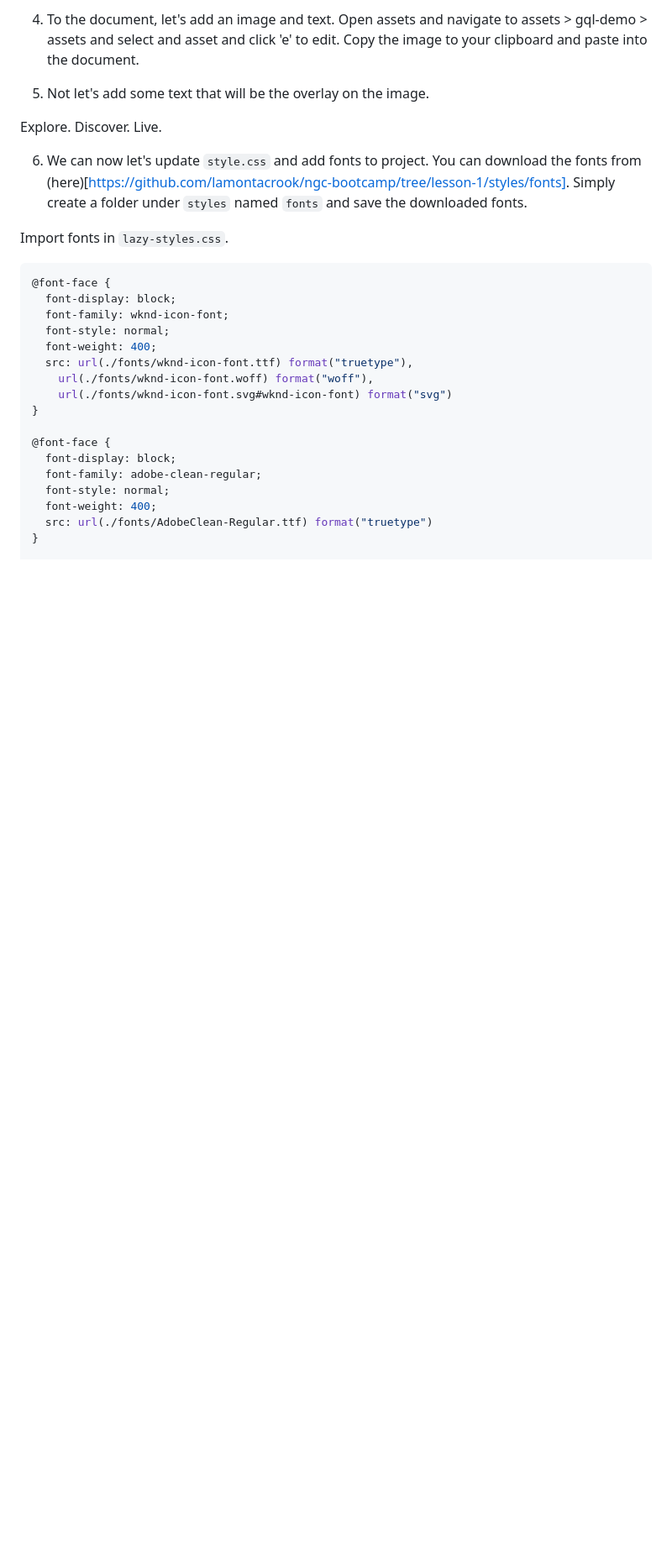
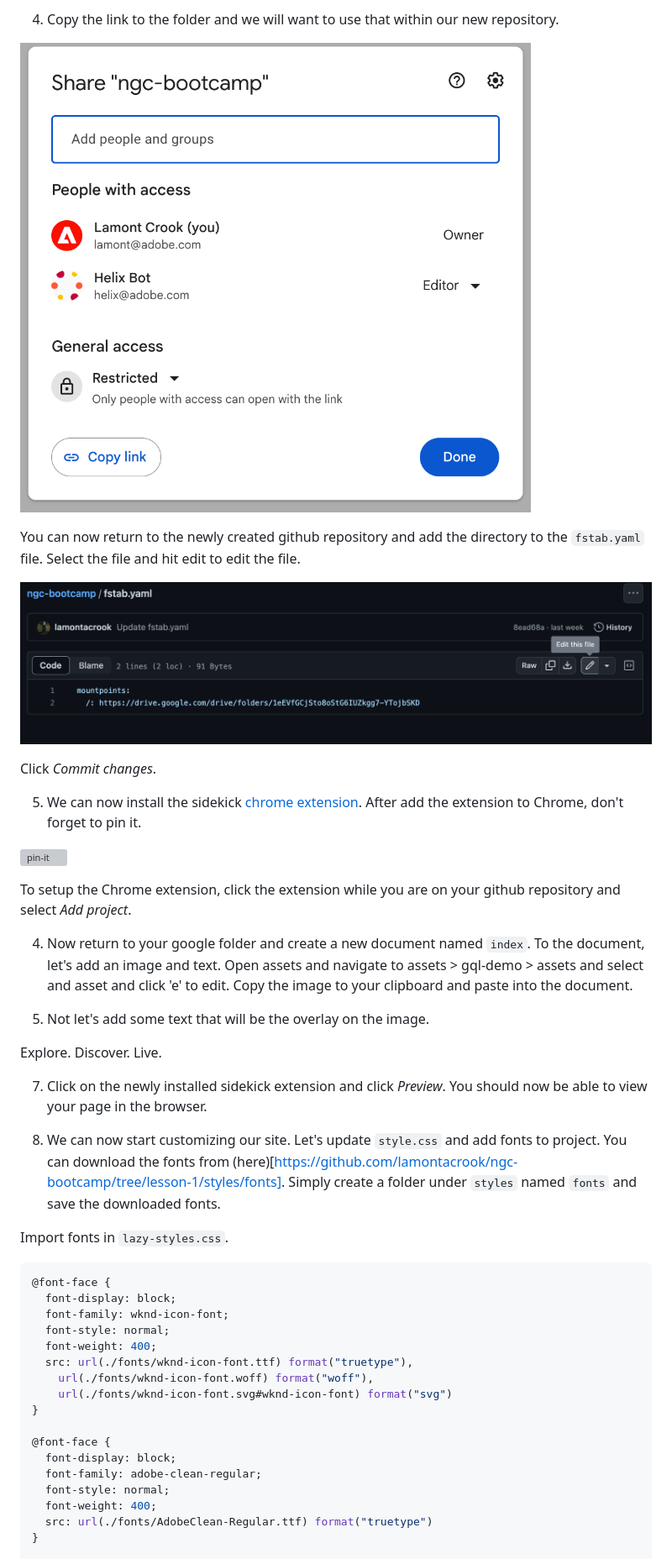
Before and after one commit to lamontacrook/bootcamp, a Markdown page: README.md, the part around the change printed below. Shown: that part at 84% size. GitHub-like rendering; pictures changed too: assets/fstab-update.png (added), assets/share-drive.png (added); blank space fills up the shorter version; grey boxes are pictures that could not be loaded.

```diff
--- a/README.md
+++ b/README.md
@@ -24,11 +28,29 @@ In the Repository access settings of the Franklin bot, make sure you select *Onl
 
-4. To the document, let's add an image and text.  Open assets and navigate to assets > gql-demo > assets and select and asset and click 'e' to edit. Copy the image to your clipboard and paste into the document.
+4. Copy the link to the folder and we will want to use that within our new repository.
+
+![share-drive](./assets/share-drive.png)
+
+You can now return to the newly created github repository and add the directory to the `fstab.yaml` file.  Select the file and hit edit to edit the file.
+
+![fstab-update](./assets/fstab-update.png)
+
+Click *Commit changes*.
+
+5. We can now install the sidekick [chrome extension](https://chrome.google.com/webstore/detail/helix-sidekick-beta/ccfggkjabjahcjoljmgmklhpaccedipo).  After add the extension to Chrome, don't forget to pin it.
+
+![pin-it](./assets/pin-extension.webp)
+
+To setup the Chrome extension, click the extension while you are on your github repository and select *Add project*.
+
+4. Now return to your google folder and create a new document named `index`.  To the document, let's add an image and text.  Open assets and navigate to assets > gql-demo > assets and select and asset and click 'e' to edit. Copy the image to your clipboard and paste into the document.
 
 5. Not let's add some text that will be the overlay on the image.
 
 Explore. Discover. Live.
 
-6. We can now let's update `style.css` and add fonts to project.  You can download the fonts from (here)[https://github.com/lamontacrook/ngc-bootcamp/tree/lesson-1/styles/fonts].  Simply create a folder under `styles` named `fonts` and save the downloaded fonts.
+7. Click on the newly installed sidekick extension and click *Preview*.  You should now be able to view your page in the browser.
+
+6. We can now start customizing our site. Let's update `style.css` and add fonts to project.  You can download the fonts from (here)[https://github.com/lamontacrook/ngc-bootcamp/tree/lesson-1/styles/fonts].  Simply create a folder under `styles` named `fonts` and save the downloaded fonts.
 
 Import fonts in `lazy-styles.css`.
 
```
Also changed, not shown: other parts of README.md (+6 -2 lines), assets/add-project.png (added), assets/create-repository.png (renamed from assets/create-repsository.png), 1 other file.
